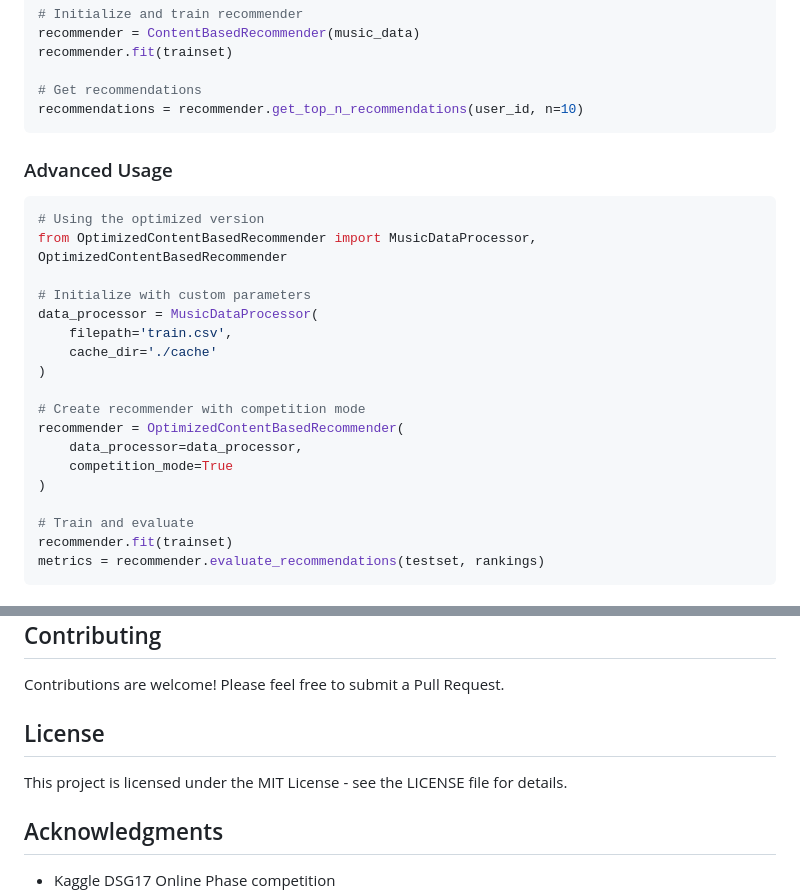
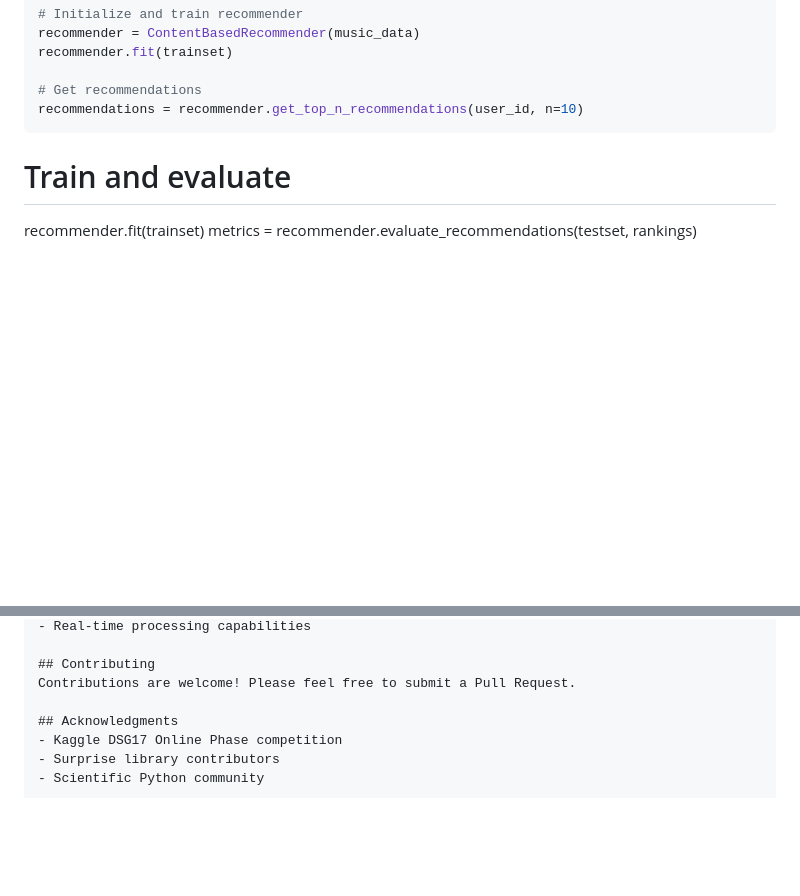
Before and after one commit to migub/recommender-systems, a Markdown page: README.md, 2 parts joined by grey strips. GitHub-like rendering; blank space fills up the shorter version.

````diff
--- a/README.md
+++ b/README.md
@@ -119,22 +119,6 @@ recommender.fit(trainset)
 recommendations = recommender.get_top_n_recommendations(user_id, n=10)
 ```
 
-### Advanced Usage
-```python
-# Using the optimized version
-from OptimizedContentBasedRecommender import MusicDataProcessor, OptimizedContentBasedRecommender
-
-# Initialize with custom parameters
-data_processor = MusicDataProcessor(
-    filepath='train.csv',
-    cache_dir='./cache'
-)
-
-# Create recommender with competition mode
-recommender = OptimizedContentBasedRecommender(
-    data_processor=data_processor,
-    competition_mode=True
-)
 
 # Train and evaluate
 recommender.fit(trainset)
@@ -180,9 +164,6 @@ The system achieves competitive performance metrics:
 ## Contributing
 Contributions are welcome! Please feel free to submit a Pull Request.
 
-## License
-This project is licensed under the MIT License - see the LICENSE file for details.
-
 ## Acknowledgments
 - Kaggle DSG17 Online Phase competition
 - Surprise library contributors
````
